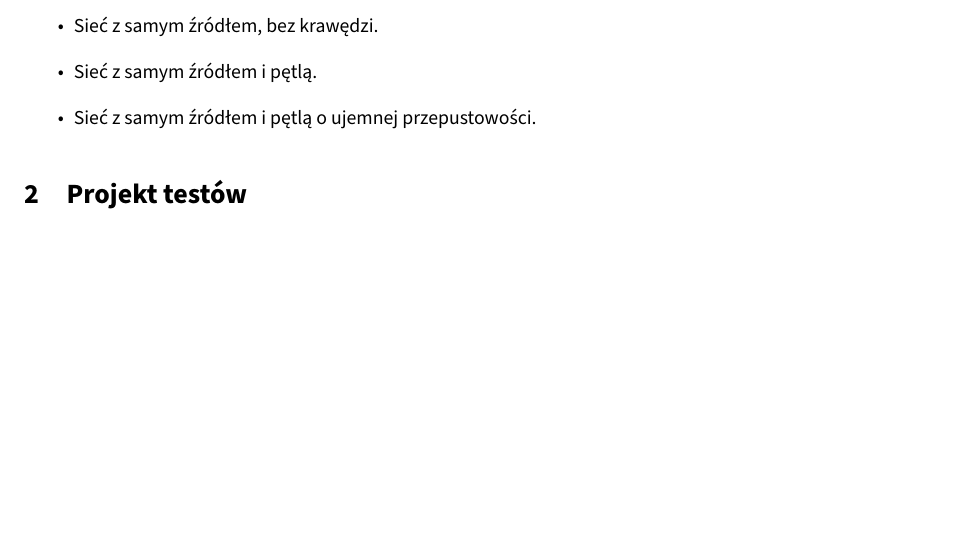
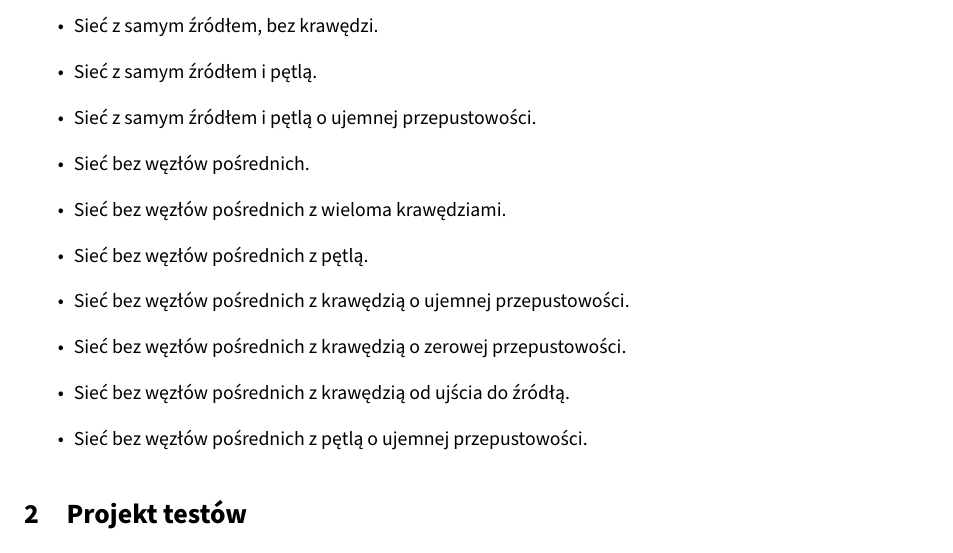
Before and after one commit to student-tomasz/tiwo-ford-fulkerson-test-suite, a LaTeX document (ford-fulkerson-sprawozdanie/dokument.tex): part of page 1 of 2, cut so that both start at the same text, the shorter picture padded with empty space. Compiled offline with XeLaTeX.

Commit message:
Dodaj proste kl. abstrakcji bez węzłów pośrednich

```diff
--- a/ford-fulkerson-sprawozdanie/dokument.tex
+++ b/ford-fulkerson-sprawozdanie/dokument.tex
@@ -22,6 +22,13 @@
     \item Sieć z samym źródłem i pętlą o ujemnej przepustowości.
 
 
+    \item Sieć bez węzłów pośrednich.
+    \item Sieć bez węzłów pośrednich z wieloma krawędziami.
+    \item Sieć bez węzłów pośrednich z pętlą.
+    \item Sieć bez węzłów pośrednich z krawędzią o ujemnej przepustowości.
+    \item Sieć bez węzłów pośrednich z krawędzią o zerowej przepustowości.
+    \item Sieć bez węzłów pośrednich z krawędzią od ujścia do źródłą.
+    \item Sieć bez węzłów pośrednich z pętlą o ujemnej przepustowości.
     \end{itemize}
   %[\RW]
 
```
